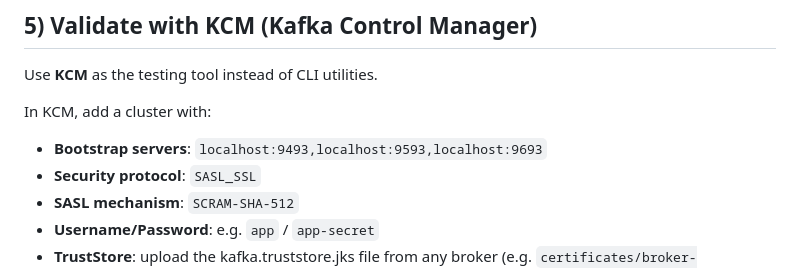
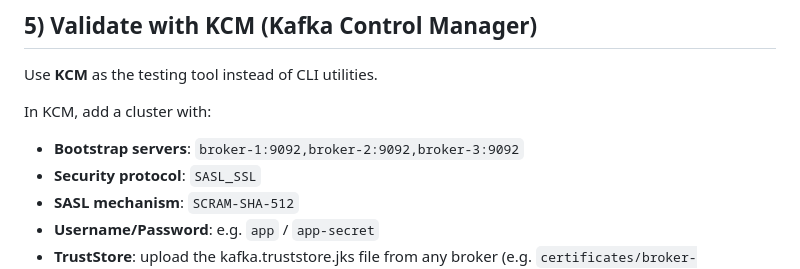
Before and after one commit to kcmhub/KCM, a Markdown page: kafka_brokers_docker_compose/README.md, the part around the change. Rendered like a GitHub page.

Commit message:
docs: update bootstrap servers in README for Kafka configuration

```diff
--- a/kafka_brokers_docker_compose/README.md
+++ b/kafka_brokers_docker_compose/README.md
@@ -172,7 +172,7 @@ Use **KCM** as the testing tool instead of CLI utilities.
 
 In KCM, add a cluster with:
 
-* **Bootstrap servers**: `localhost:9493,localhost:9593,localhost:9693`
+* **Bootstrap servers**: `broker-1:9092,broker-2:9092,broker-3:9092`
 * **Security protocol**: `SASL_SSL`
 * **SASL mechanism**: `SCRAM-SHA-512`
 * **Username/Password**: e.g. `app` / `app-secret`
```
